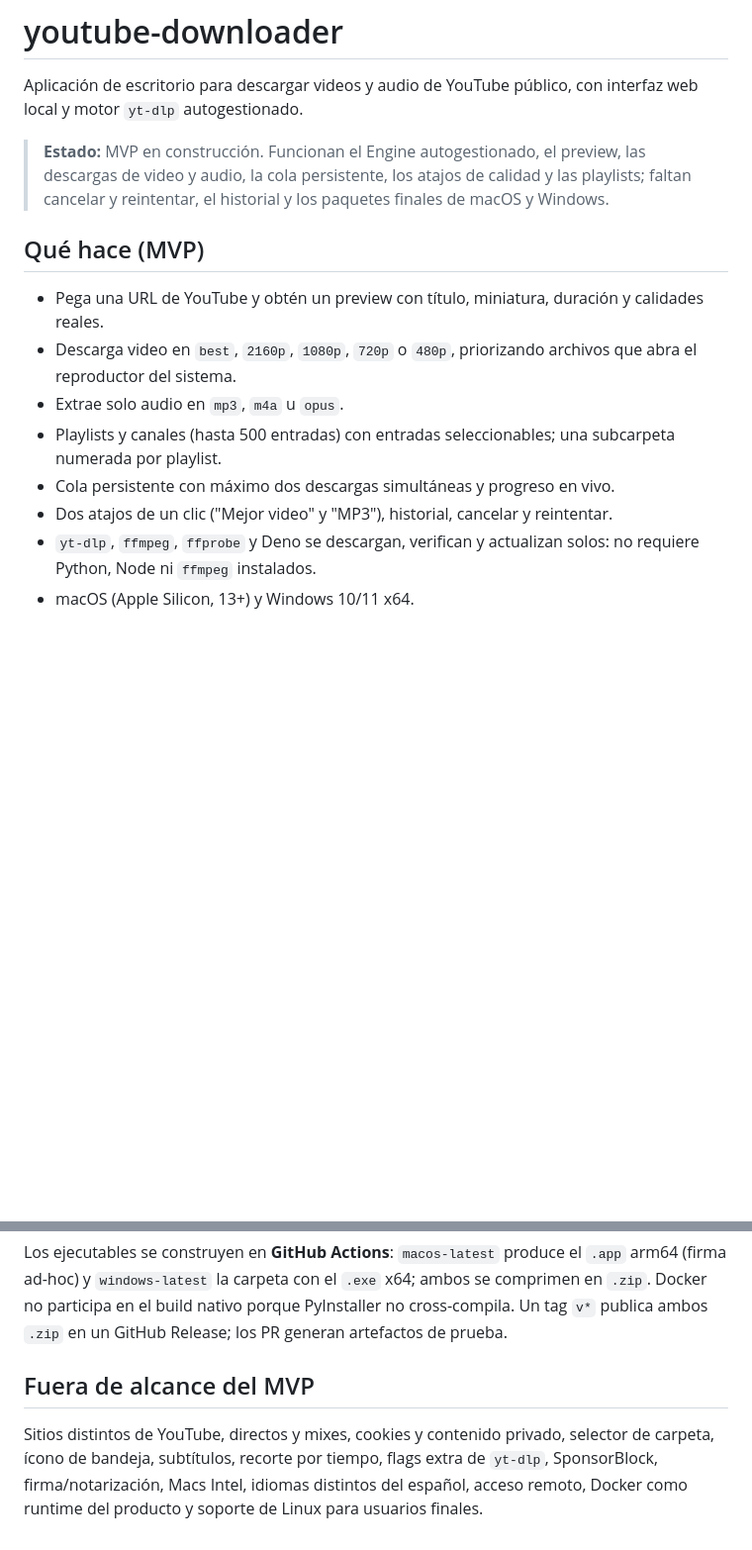
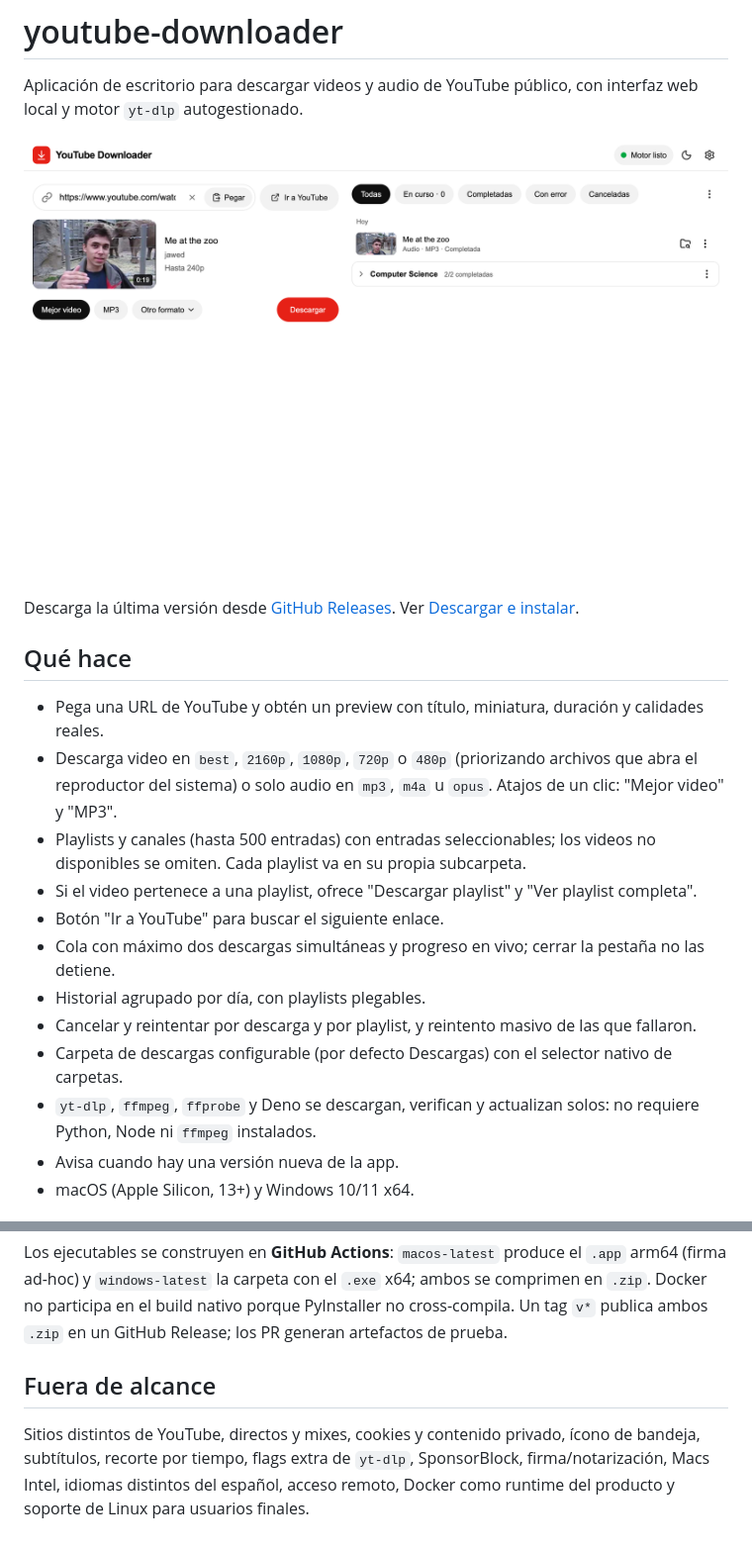
Before and after one commit to nicosmico/youtube-downloader, a Markdown page: README.md, 2 parts joined by grey strips. Shown at 99% size. Drawn GitHub-style; pictures changed too: docs/images/preview.png (added); blank space fills up the shorter version.

```diff
--- a/README.md
+++ b/README.md
@@ -2,15 +2,21 @@
 
 Aplicación de escritorio para descargar videos y audio de YouTube público, con interfaz web local y motor `yt-dlp` autogestionado.
 
-> **Estado:** MVP en construcción. Funcionan el Engine autogestionado, el preview, las descargas de video y audio, la cola persistente, los atajos de calidad y las playlists; faltan cancelar y reintentar, el historial y los paquetes finales de macOS y Windows.
+![Preview de un video con opciones de formato y calidad](docs/images/preview.png)
 
-## Qué hace (MVP)
+Descarga la última versión desde [GitHub Releases](../../releases/latest). Ver [Descargar e instalar](#descargar-e-instalar).
+
+## Qué hace
 
 - Pega una URL de YouTube y obtén un preview con título, miniatura, duración y calidades reales.
-- Descarga video en `best`, `2160p`, `1080p`, `720p` o `480p`, priorizando archivos que abra el reproductor del sistema.
-- Extrae solo audio en `mp3`, `m4a` u `opus`.
-- Playlists y canales (hasta 500 entradas) con entradas seleccionables; una subcarpeta numerada por playlist.
-- Cola persistente con máximo dos descargas simultáneas y progreso en vivo.
-- Dos atajos de un clic ("Mejor video" y "MP3"), historial, cancelar y reintentar.
+- Descarga video en `best`, `2160p`, `1080p`, `720p` o `480p` (priorizando archivos que abra el reproductor del sistema) o solo audio en `mp3`, `m4a` u `opus`. Atajos de un clic: "Mejor video" y "MP3".
+- Playlists y canales (hasta 500 entradas) con entradas seleccionables; los videos no disponibles se omiten. Cada playlist va en su propia subcarpeta.
+- Si el video pertenece a una playlist, ofrece "Descargar playlist" y "Ver playlist completa".
+- Botón "Ir a YouTube" para buscar el siguiente enlace.
+- Cola con máximo dos descargas simultáneas y progreso en vivo; cerrar la pestaña no las detiene.
+- Historial agrupado por día, con playlists plegables.
+- Cancelar y reintentar por descarga y por playlist, y reintento masivo de las que fallaron.
+- Carpeta de descargas configurable (por defecto Descargas) con el selector nativo de carpetas.
 - `yt-dlp`, `ffmpeg`, `ffprobe` y Deno se descargan, verifican y actualizan solos: no requiere Python, Node ni `ffmpeg` instalados.
+- Avisa cuando hay una versión nueva de la app.
 - macOS (Apple Silicon, 13+) y Windows 10/11 x64.
@@ -147,6 +160,6 @@ Si abres la versión nueva con la anterior todavía en marcha, la nueva la cierr
 
 Los ejecutables se construyen en **GitHub Actions**: `macos-latest` produce el `.app` arm64 (firma ad-hoc) y `windows-latest` la carpeta con el `.exe` x64; ambos se comprimen en `.zip`. Docker no participa en el build nativo porque PyInstaller no cross-compila. Un tag `v*` publica ambos `.zip` en un GitHub Release; los PR generan artefactos de prueba.
 
-## Fuera de alcance del MVP
+## Fuera de alcance
 
-Sitios distintos de YouTube, directos y mixes, cookies y contenido privado, selector de carpeta, ícono de bandeja, subtítulos, recorte por tiempo, flags extra de `yt-dlp`, SponsorBlock, firma/notarización, Macs Intel, idiomas distintos del español, acceso remoto, Docker como runtime del producto y soporte de Linux para usuarios finales.
+Sitios distintos de YouTube, directos y mixes, cookies y contenido privado, ícono de bandeja, subtítulos, recorte por tiempo, flags extra de `yt-dlp`, SponsorBlock, firma/notarización, Macs Intel, idiomas distintos del español, acceso remoto, Docker como runtime del producto y soporte de Linux para usuarios finales.
```
Also changed, not shown: other parts of README.md (+12 -5 lines), docs/images/ajustes.png (added), docs/images/descargas.png (added), docs/images/playlist.png (added).
